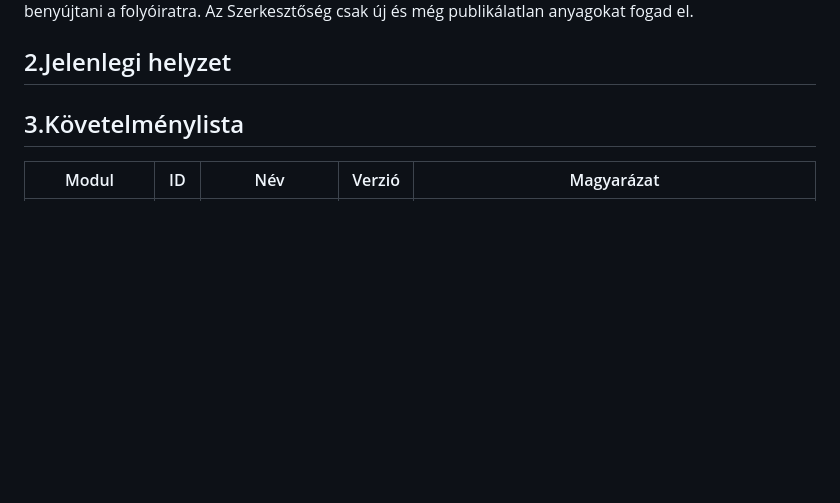
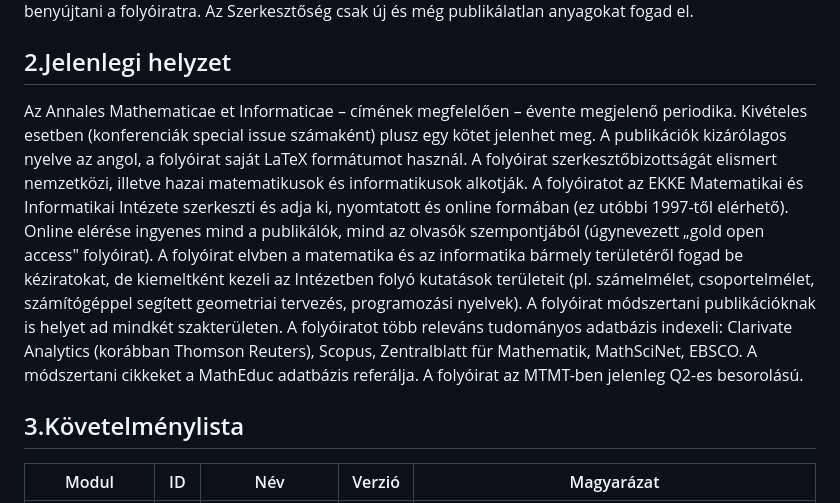
Before and after one commit to ekeamiowner/AMI, a Markdown page: docs/Funckionális specifikáció.md, the part around the change. GitHub-like rendering; blank space fills up the shorter version.

Commit message:
added current situation

```diff
--- a/docs/Funckionális specifikáció.md
+++ b/docs/Funckionális specifikáció.md
@@ -5,7 +5,7 @@ Ez a weboldal az Annales Mathematicae et Informaticae hivatalos honlapja, amely
 
 ## 2.Jelenlegi helyzet
 
-
+Az Annales Mathematicae et Informaticae – címének megfelelően – évente megjelenő periodika. Kivételes esetben (konferenciák special issue számaként) plusz egy kötet jelenhet meg. A publikációk kizárólagos nyelve az angol, a folyóirat saját LaTeX formátumot használ. A folyóirat szerkesztőbizottságát elismert nemzetközi, illetve hazai matematikusok és informatikusok alkotják. A folyóiratot az EKKE Matematikai és Informatikai Intézete szerkeszti és adja ki, nyomtatott és online formában (ez utóbbi 1997-től elérhető). Online elérése ingyenes mind a publikálók, mind az olvasók szempontjából (úgynevezett „gold open access" folyóirat). A folyóirat elvben a matematika és az informatika bármely területéről fogad be kéziratokat, de kiemeltként kezeli az Intézetben folyó kutatások területeit (pl. számelmélet, csoportelmélet, számítógéppel segített geometriai tervezés, programozási nyelvek). A folyóirat módszertani publikációknak is helyet ad mindkét szakterületen. A folyóiratot több releváns tudományos adatbázis indexeli: Clarivate Analytics (korábban Thomson Reuters), Scopus, Zentralblatt für Mathematik, MathSciNet, EBSCO. A módszertani cikkeket a MathEduc adatbázis referálja. A folyóirat az MTMT-ben jelenleg Q2-es besorolású.
 
 ## 3.Követelménylista
 | Modul  | ID  | Név |  Verzió | Magyarázat |
```
